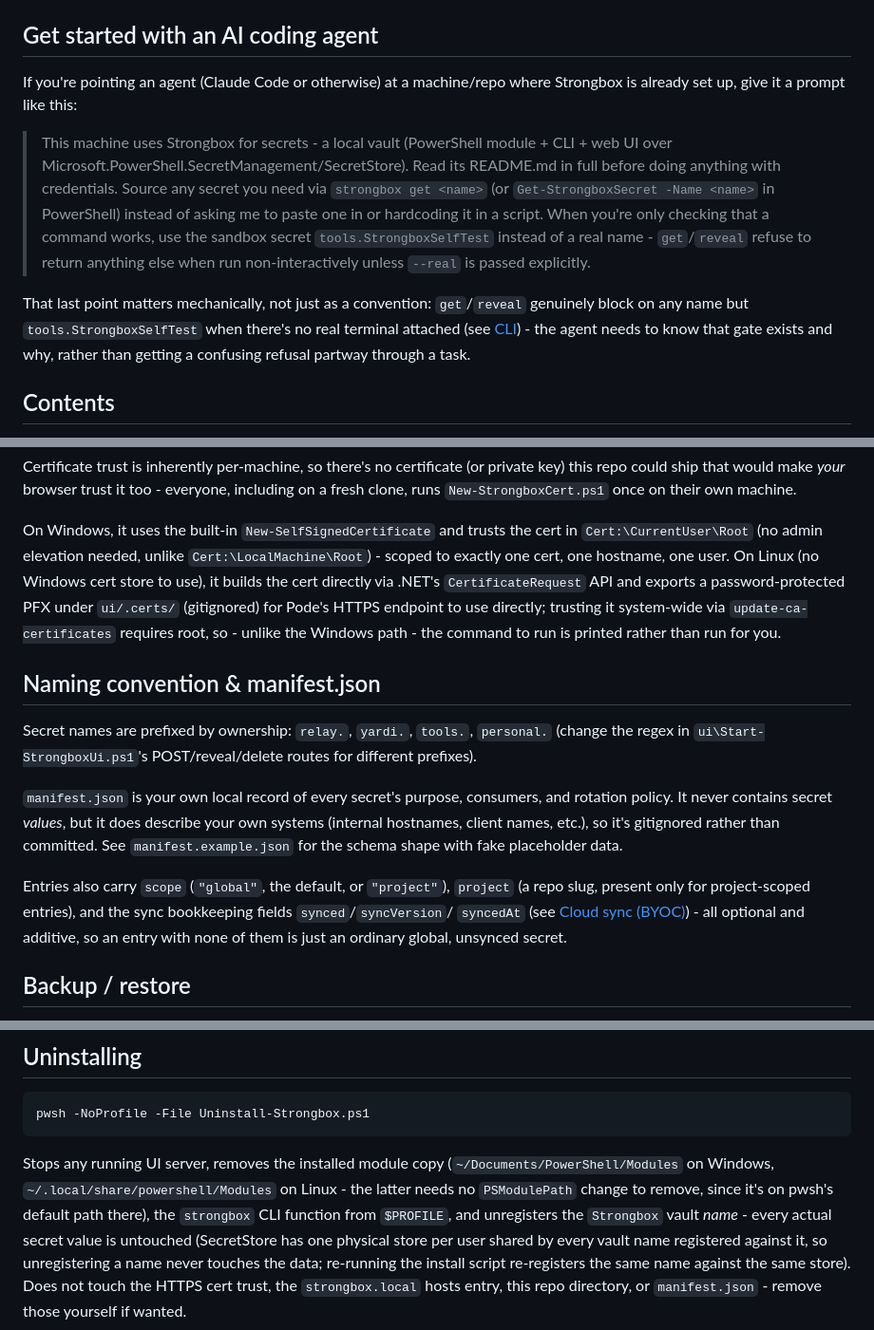
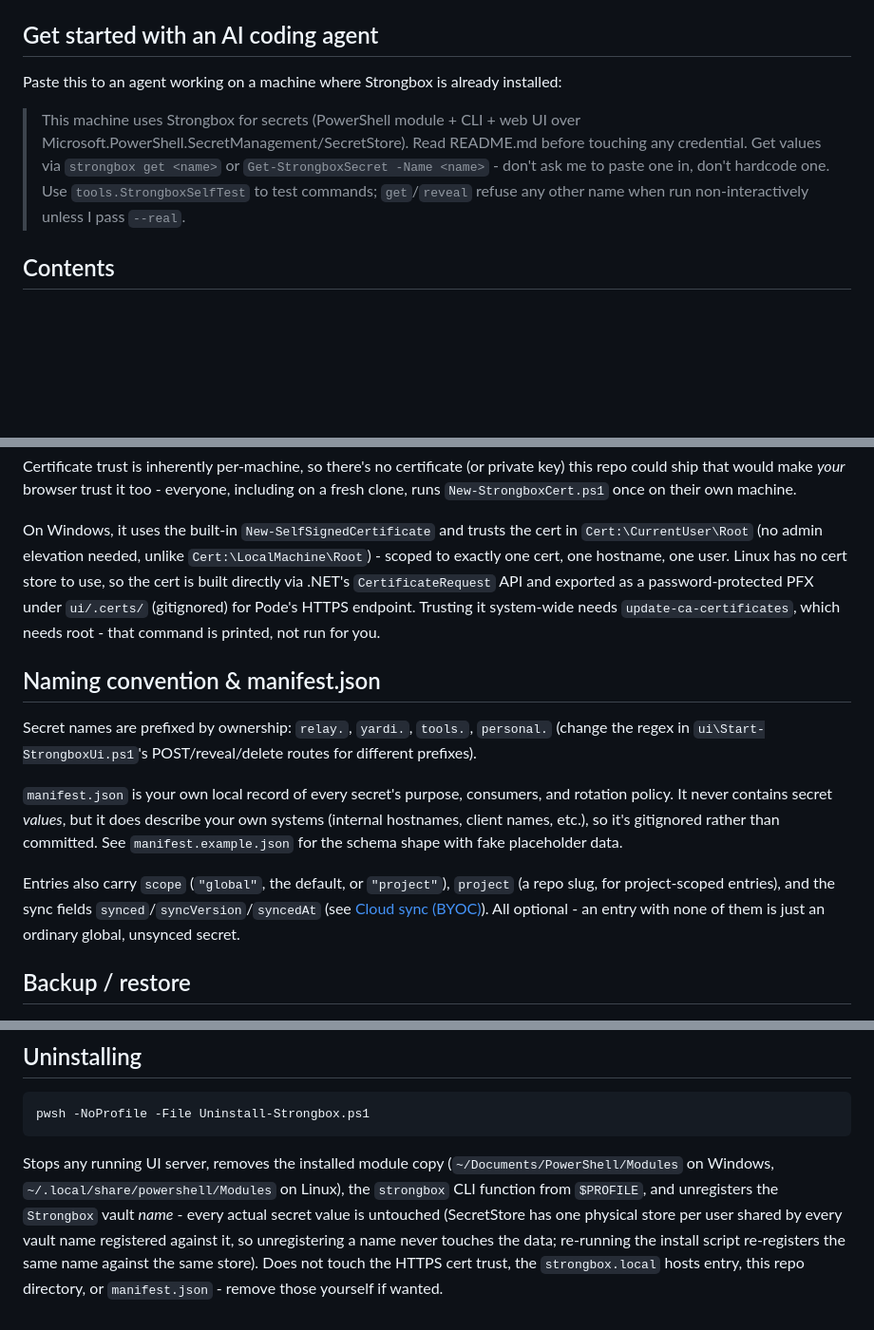
Before and after one commit to jpol34/strongbox, a Markdown page: README.md, 3 parts joined by grey strips. Shown at 95% size. Drawn GitHub-style; blank space fills up the shorter version.

Commit message:
Tighten README wording
Cut the meta-commentary from the agent-onboarding prompt and trimmed a
few of the wordier additions to match the rest of the doc's terser voice.

Co-Authored-By: Claude Sonnet 5 <noreply@anthropic.com>
Claude-Session: https://claude.ai/code/session_01KH6jWonxAoaU1APHG5nJHD

````diff
--- a/README.md
+++ b/README.md
@@ -13,21 +13,13 @@ checks at each call site - no separate codebases to keep in sync.
 
 ## Get started with an AI coding agent
 
-If you're pointing an agent (Claude Code or otherwise) at a machine/repo where Strongbox is
-already set up, give it a prompt like this:
+Paste this to an agent working on a machine where Strongbox is already installed:
 
-> This machine uses Strongbox for secrets - a local vault (PowerShell module + CLI + web UI over
-> Microsoft.PowerShell.SecretManagement/SecretStore). Read its README.md in full before doing
-> anything with credentials. Source any secret you need via `strongbox get <name>` (or
-> `Get-StrongboxSecret -Name <name>` in PowerShell) instead of asking me to paste one in or
-> hardcoding it in a script. When you're only checking that a command works, use the sandbox
-> secret `tools.StrongboxSelfTest` instead of a real name - `get`/`reveal` refuse to return
-> anything else when run non-interactively unless `--real` is passed explicitly.
-
-That last point matters mechanically, not just as a convention: `get`/`reveal` genuinely block on
-any name but `tools.StrongboxSelfTest` when there's no real terminal attached (see
-[CLI](#cli)) - the agent needs to know that gate exists and why, rather than getting a confusing
-refusal partway through a task.
+> This machine uses Strongbox for secrets (PowerShell module + CLI + web UI over
+> Microsoft.PowerShell.SecretManagement/SecretStore). Read README.md before touching any
+> credential. Get values via `strongbox get <name>` or `Get-StrongboxSecret -Name <name>` - don't
+> ask me to paste one in, don't hardcode one. Use `tools.StrongboxSelfTest` to test commands;
+> `get`/`reveal` refuse any other name when run non-interactively unless I pass `--real`.
 
 ## Contents
 
@@ -190,11 +182,10 @@ runs `New-StrongboxCert.ps1` once on their own machine.
 
 On Windows, it uses the built-in `New-SelfSignedCertificate` and trusts the cert in
 `Cert:\CurrentUser\Root` (no admin elevation needed, unlike `Cert:\LocalMachine\Root`) - scoped to
-exactly one cert, one hostname, one user. On Linux (no Windows cert store to use), it builds the
-cert directly via .NET's `CertificateRequest` API and exports a password-protected PFX under
-`ui/.certs/` (gitignored) for Pode's HTTPS endpoint to use directly; trusting it system-wide via
-`update-ca-certificates` requires root, so - unlike the Windows path - the command to run is
-printed rather than run for you.
+exactly one cert, one hostname, one user. Linux has no cert store to use, so the cert is built
+directly via .NET's `CertificateRequest` API and exported as a password-protected PFX under
+`ui/.certs/` (gitignored) for Pode's HTTPS endpoint. Trusting it system-wide needs
+`update-ca-certificates`, which needs root - that command is printed, not run for you.
 
 ## Naming convention & manifest.json
 
@@ -206,10 +197,10 @@ policy. It never contains secret *values*, but it does describe your own systems
 hostnames, client names, etc.), so it's gitignored rather than committed. See
 `manifest.example.json` for the schema shape with fake placeholder data.
 
-Entries also carry `scope` (`"global"`, the default, or `"project"`), `project` (a repo slug,
-present only for project-scoped entries), and the sync bookkeeping fields `synced`/`syncVersion`/
-`syncedAt` (see [Cloud sync (BYOC)](#cloud-sync-byoc)) - all optional and additive, so an entry
-with none of them is just an ordinary global, unsynced secret.
+Entries also carry `scope` (`"global"`, the default, or `"project"`), `project` (a repo slug, for
+project-scoped entries), and the sync fields `synced`/`syncVersion`/`syncedAt` (see
+[Cloud sync (BYOC)](#cloud-sync-byoc)). All optional - an entry with none of them is just an
+ordinary global, unsynced secret.
 
 ## Backup / restore
 
@@ -257,8 +248,7 @@ pwsh -NoProfile -File Uninstall-Strongbox.ps1
 ```
 
 Stops any running UI server, removes the installed module copy (`~/Documents/PowerShell/Modules`
-on Windows, `~/.local/share/powershell/Modules` on Linux - the latter needs no `PSModulePath`
-change to remove, since it's on pwsh's default path there), the `strongbox` CLI function from
+on Windows, `~/.local/share/powershell/Modules` on Linux), the `strongbox` CLI function from
 `$PROFILE`, and unregisters the `Strongbox` vault *name* - every actual secret value is untouched
 (SecretStore has one physical store per user shared by every vault name registered against it, so
 unregistering a name never touches the data; re-running the install script re-registers the same
````
